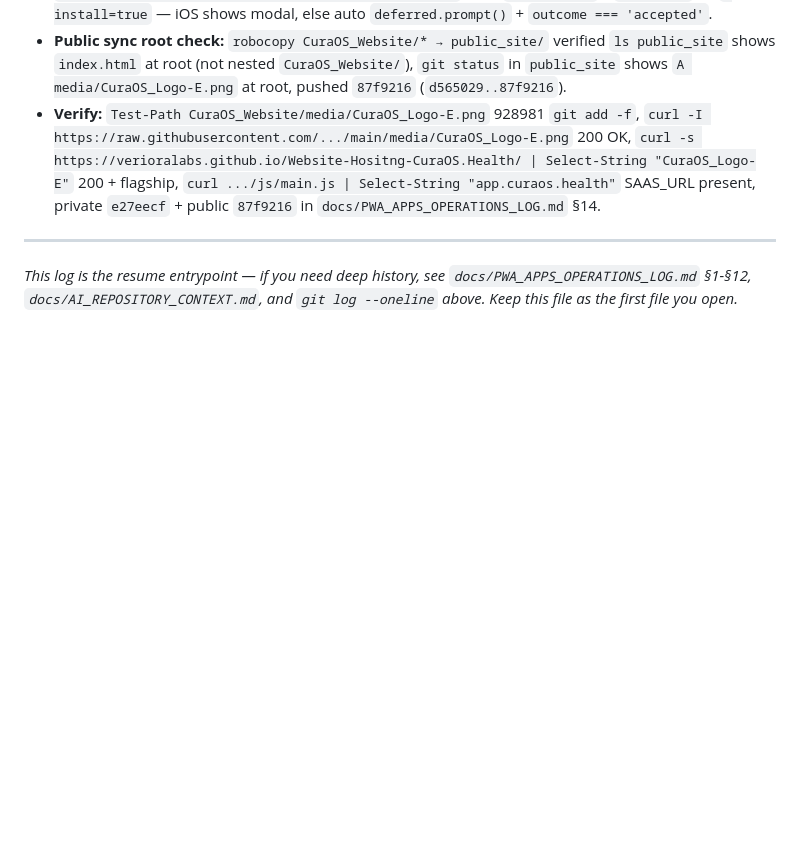
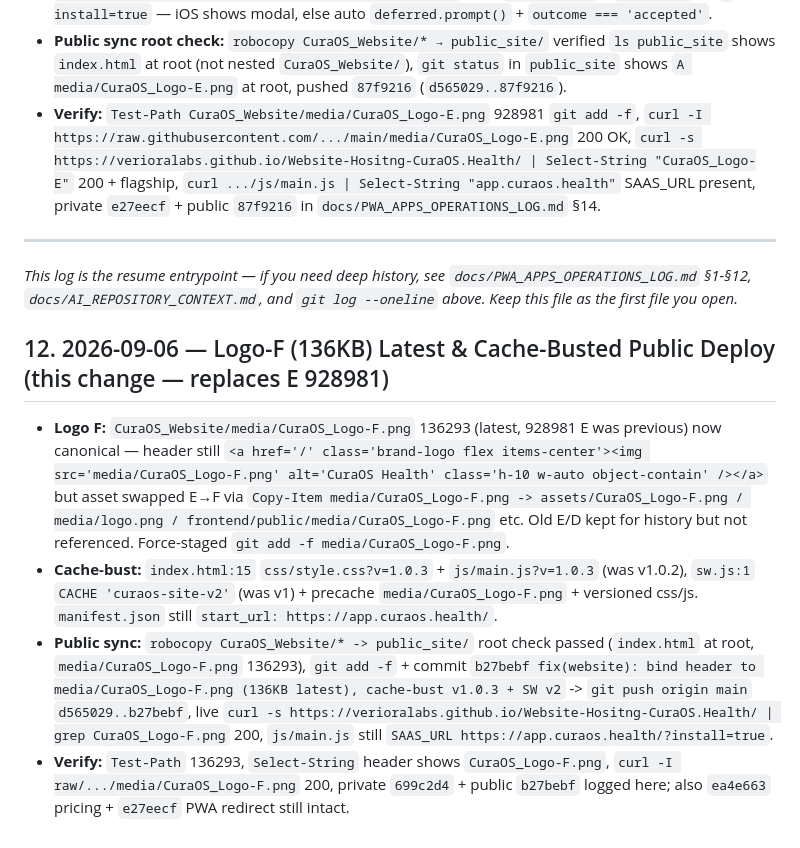
Before and after one commit to verioralabs/Website-Hositng-CuraOS.Health, a Markdown page: WEBSITE_LOG.md, the part around the change. GitHub-like rendering; blank space fills up the shorter version.

Commit message:
docs(website): sync WEBSITE_LOG logo-F + PWA redirect (4b7d6d9)

```diff
--- a/WEBSITE_LOG.md
+++ b/WEBSITE_LOG.md
@@ -207,3 +207,10 @@ curl.exe --noproxy "*" -s https://curaos.health/ | Select-String "CuraOS"
 
 ---
 *This log is the resume entrypoint — if you need deep history, see `docs/PWA_APPS_OPERATIONS_LOG.md` §1-§12, `docs/AI_REPOSITORY_CONTEXT.md`, and `git log --oneline` above. Keep this file as the first file you open.*
+
+## 12. 2026-09-06 — Logo-F (136KB) Latest & Cache-Busted Public Deploy (this change — replaces E 928981)
+
+- **Logo F:** `CuraOS_Website/media/CuraOS_Logo-F.png` 136293 (latest, 928981 E was previous) now canonical — header still `<a href='/' class='brand-logo flex items-center'><img src='media/CuraOS_Logo-F.png' alt='CuraOS Health' class='h-10 w-auto object-contain' /></a>` but asset swapped E→F via `Copy-Item media/CuraOS_Logo-F.png -> assets/CuraOS_Logo-F.png / media/logo.png / frontend/public/media/CuraOS_Logo-F.png` etc. Old E/D kept for history but not referenced. Force-staged `git add -f media/CuraOS_Logo-F.png`.
+- **Cache-bust:** `index.html:15` `css/style.css?v=1.0.3` + `js/main.js?v=1.0.3` (was v1.0.2), `sw.js:1` `CACHE 'curaos-site-v2'` (was v1) + precache `media/CuraOS_Logo-F.png` + versioned css/js. `manifest.json` still `start_url: https://app.curaos.health/`.
+- **Public sync:** `robocopy CuraOS_Website/* -> public_site/` root check passed (`index.html` at root, `media/CuraOS_Logo-F.png` 136293), `git add -f` + commit `b27bebf fix(website): bind header to media/CuraOS_Logo-F.png (136KB latest), cache-bust v1.0.3 + SW v2` -> `git push origin main` `d565029..b27bebf`, live `curl -s https://verioralabs.github.io/Website-Hositng-CuraOS.Health/ | grep CuraOS_Logo-F.png` 200, `js/main.js` still `SAAS_URL https://app.curaos.health/?install=true`.
+- **Verify:** `Test-Path` 136293, `Select-String` header shows `CuraOS_Logo-F.png`, `curl -I raw/.../media/CuraOS_Logo-F.png` 200, private `699c2d4` + public `b27bebf` logged here; also `ea4e663` pricing + `e27eecf` PWA redirect still intact.
```
